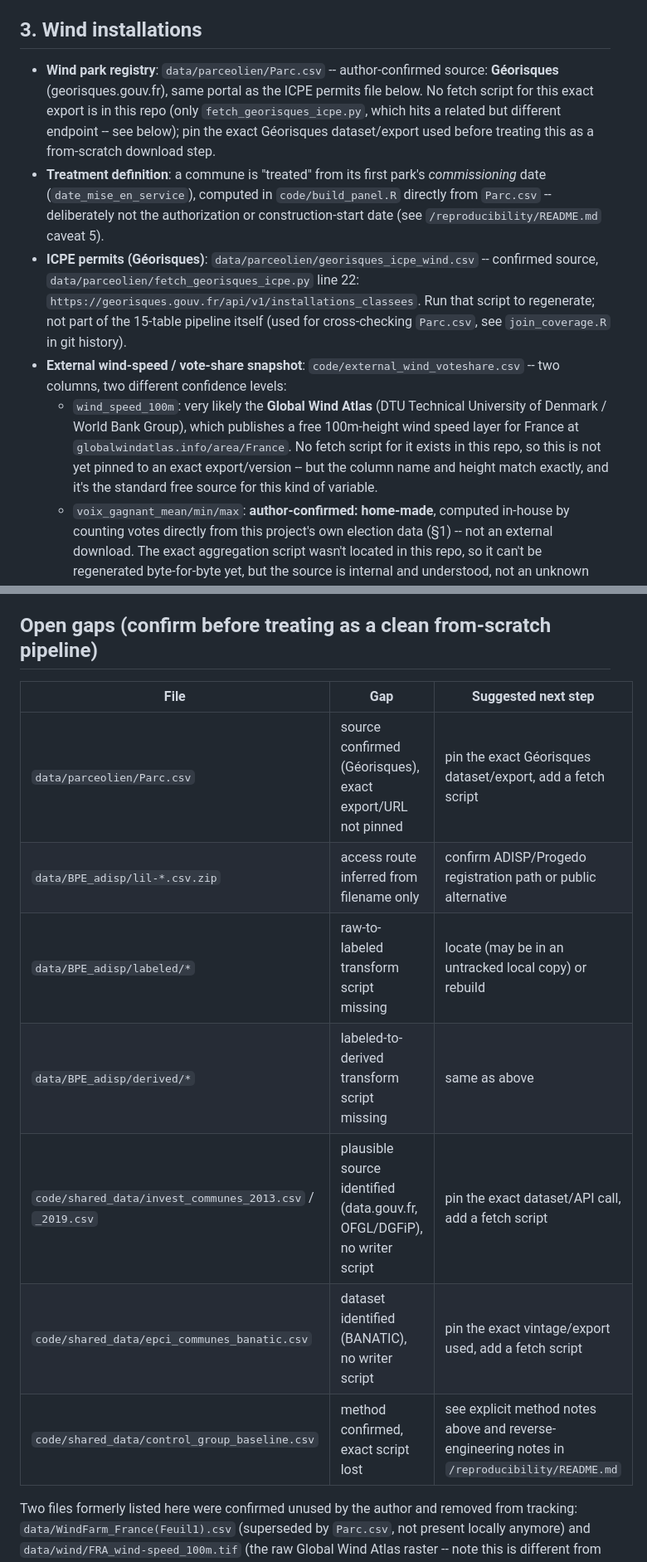
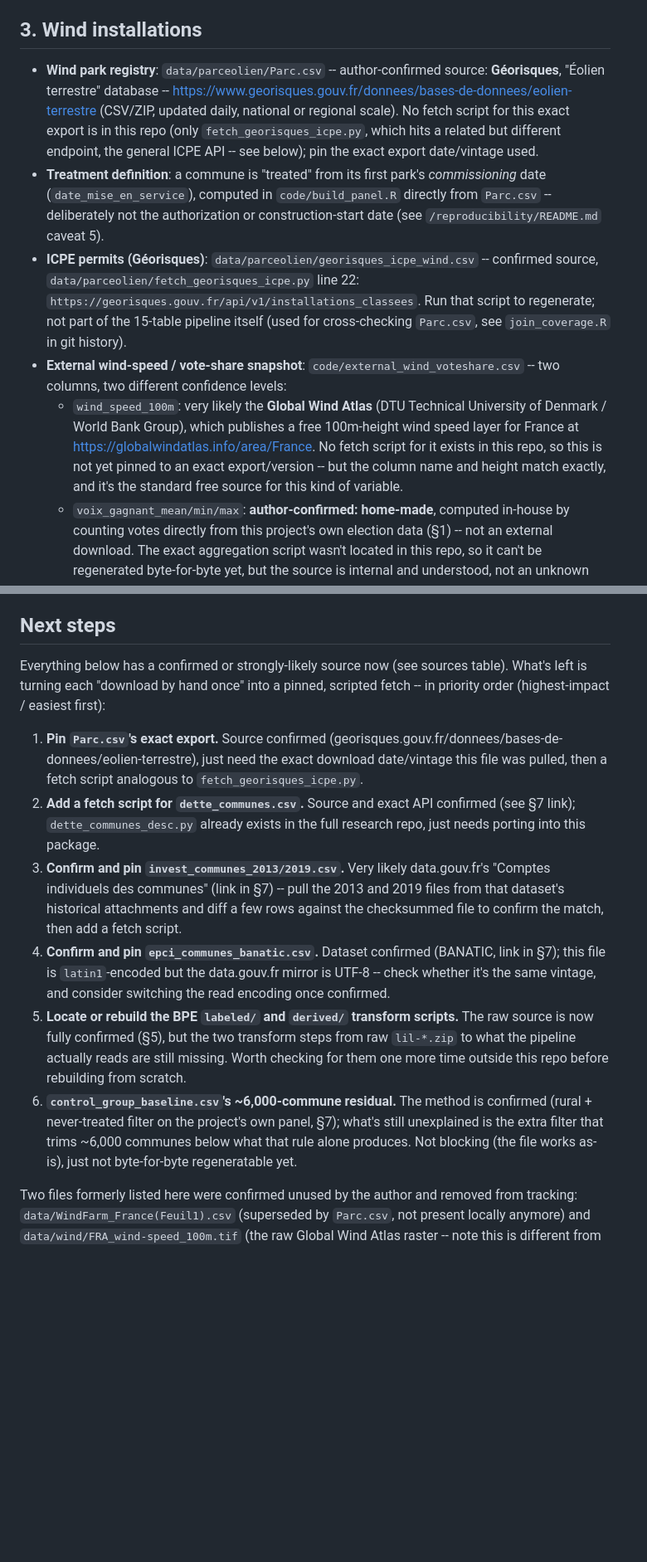
Before and after one commit to LoicLebrec/PoliticalRE, a Markdown page: data_prep/README.md, 2 parts joined by grey strips. Shown at 83% size. Drawn GitHub-style; blank space fills up the shorter version.

```diff
--- a/data_prep/README.md
+++ b/data_prep/README.md
@@ -59,11 +59,12 @@ gap is disclosed below, not hidden.
 ## 3. Wind installations
 
 - **Wind park registry**: `data/parceolien/Parc.csv` -- author-confirmed
-  source: **Géorisques** (georisques.gouv.fr), same portal as the ICPE
-  permits file below. No fetch script for this exact export is in this
-  repo (only `fetch_georisques_icpe.py`, which hits a related but
-  different endpoint -- see below); pin the exact Géorisques dataset/export
-  used before treating this as a from-scratch download step.
+  source: **Géorisques**, "Éolien terrestre" database --
+  https://www.georisques.gouv.fr/donnees/bases-de-donnees/eolien-terrestre
+  (CSV/ZIP, updated daily, national or regional scale). No fetch script
+  for this exact export is in this repo (only `fetch_georisques_icpe.py`,
+  which hits a related but different endpoint, the general ICPE API --
+  see below); pin the exact export date/vintage used.
 - **Treatment definition**: a commune is "treated" from its first park's
   *commissioning* date (`date_mise_en_service`), computed in
   `code/build_panel.R` directly from `Parc.csv` -- deliberately not the
@@ -78,10 +79,11 @@ gap is disclosed below, not hidden.
   -- two columns, two different confidence levels:
   - `wind_speed_100m`: very likely the **Global Wind Atlas** (DTU Technical
     University of Denmark / World Bank Group), which publishes a free
-    100m-height wind speed layer for France at `globalwindatlas.info/area/France`.
-    No fetch script for it exists in this repo, so this is not yet pinned
-    to an exact export/version -- but the column name and height match
-    exactly, and it's the standard free source for this kind of variable.
+    100m-height wind speed layer for France at
+    https://globalwindatlas.info/area/France. No fetch script for it
+    exists in this repo, so this is not yet pinned to an exact
+    export/version -- but the column name and height match exactly, and
+    it's the standard free source for this kind of variable.
   - `voix_gagnant_mean/min/max`: **author-confirmed: home-made**, computed
     in-house by counting votes directly from this project's own election
     data (§1) -- not an external download. The exact aggregation script
@@ -202,17 +218,39 @@ directly (not inferred from filenames alone):
   unidentified filter -- so the general method is confirmed, exact
   byte-for-byte regeneration is not yet possible.
 
-## Open gaps (confirm before treating as a clean from-scratch pipeline)
+## Next steps
 
-| File | Gap | Suggested next step |
-|---|---|---|
-| `data/parceolien/Parc.csv` | source confirmed (Géorisques), exact export/URL not pinned | pin the exact Géorisques dataset/export, add a fetch script |
-| `data/BPE_adisp/lil-*.csv.zip` | access route inferred from filename only | confirm ADISP/Progedo registration path or public alternative |
-| `data/BPE_adisp/labeled/*` | raw-to-labeled transform script missing | locate (may be in an untracked local copy) or rebuild |
-| `data/BPE_adisp/derived/*` | labeled-to-derived transform script missing | same as above |
-| `code/shared_data/invest_communes_2013.csv` / `_2019.csv` | plausible source identified (data.gouv.fr, OFGL/DGFiP), no writer script | pin the exact dataset/API call, add a fetch script |
-| `code/shared_data/epci_communes_banatic.csv` | dataset identified (BANATIC), no writer script | pin the exact vintage/export used, add a fetch script |
-| `code/shared_data/control_group_baseline.csv` | method confirmed, exact script lost | see explicit method notes above and reverse-engineering notes in `/reproducibility/README.md` |
+Everything below has a confirmed or strongly-likely source now (see
+sources table). What's left is turning each "download by hand once" into
+a pinned, scripted fetch -- in priority order (highest-impact / easiest
+first):
+
+1. **Pin `Parc.csv`'s exact export.** Source confirmed
+   (georisques.gouv.fr/donnees/bases-de-donnees/eolien-terrestre), just
+   need the exact download date/vintage this file was pulled, then a
+   fetch script analogous to `fetch_georisques_icpe.py`.
+2. **Add a fetch script for `dette_communes.csv`.** Source and exact API
+   confirmed (see §7 link); `dette_communes_desc.py` already exists in the
+   full research repo, just needs porting into this package.
+3. **Confirm and pin `invest_communes_2013/2019.csv`.** Very likely
+   data.gouv.fr's "Comptes individuels des communes" (link in §7) -- pull
+   the 2013 and 2019 files from that dataset's historical attachments and
+   diff a few rows against the checksummed file to confirm the match,
+   then add a fetch script.
+4. **Confirm and pin `epci_communes_banatic.csv`.** Dataset confirmed
+   (BANATIC, link in §7); this file is `latin1`-encoded but the
+   data.gouv.fr mirror is UTF-8 -- check whether it's the same vintage,
+   and consider switching the read encoding once confirmed.
+5. **Locate or rebuild the BPE `labeled/` and `derived/` transform
+   scripts.** The raw source is now fully confirmed (§5), but the two
+   transform steps from raw `lil-*.zip` to what the pipeline actually
+   reads are still missing. Worth checking for them one more time outside
+   this repo before rebuilding from scratch.
+6. **`control_group_baseline.csv`'s ~6,000-commune residual.** The
+   method is confirmed (rural + never-treated filter on the project's own
+   panel, §7); what's still unexplained is the extra filter that trims
+   ~6,000 communes below what that rule alone produces. Not blocking
+   (the file works as-is), just not byte-for-byte regeneratable yet.
 
 Two files formerly listed here were confirmed unused by the author and
 removed from tracking: `data/WindFarm_France(Feuil1).csv` (superseded by
```
Also changed, not shown: other parts of data_prep/README.md (+38 -24 lines).
